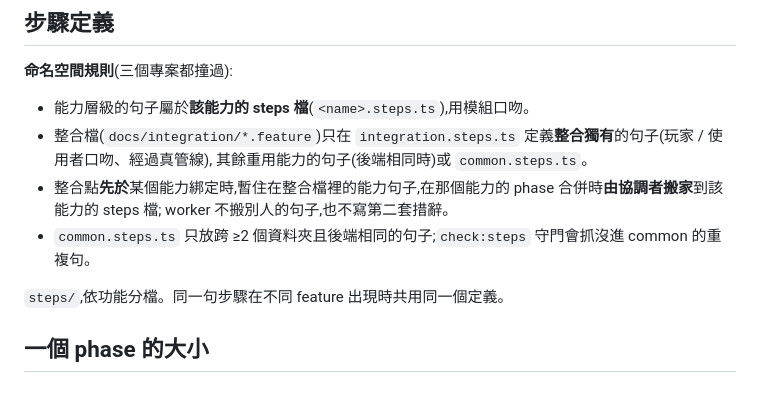
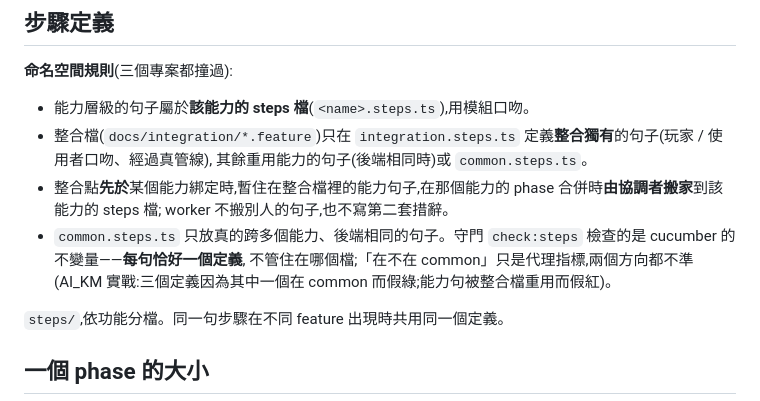
Before and after one commit to pollux0971/dev-loop-mcp, a Markdown page: features/README.md, the part around the change. GitHub-like rendering.

Commit message:
template: step-dup guard asserts the invariant (exactly one definition); P-33

```diff
--- a/features/README.md
+++ b/features/README.md
@@ -97,7 +97,8 @@ Wave 0 的 phase-1 應該:
   其餘重用能力的句子(後端相同時)或 `common.steps.ts`。
 - 整合點**先於**某個能力綁定時,暫住在整合檔裡的能力句子,在那個能力的 phase 合併時**由協調者搬家**到該能力的 steps 檔;
   worker 不搬別人的句子,也不寫第二套措辭。
-- `common.steps.ts` 只放跨 ≥2 個資料夾且後端相同的句子;`check:steps` 守門會抓沒進 common 的重複句。
+- `common.steps.ts` 只放真的跨多個能力、後端相同的句子。守門 `check:steps` 檢查的是 cucumber 的不變量——**每句恰好一個定義**,
+  不管住在哪個檔;「在不在 common」只是代理指標,兩個方向都不準(AI_KM 實戰:三個定義因為其中一個在 common 而假綠;能力句被整合檔重用而假紅)。
 
 
 `steps/`,依功能分檔。同一句步驟在不同 feature 出現時共用同一個定義。
```
Also changed, not shown: PITFALLS.md (+2 -1 lines).
